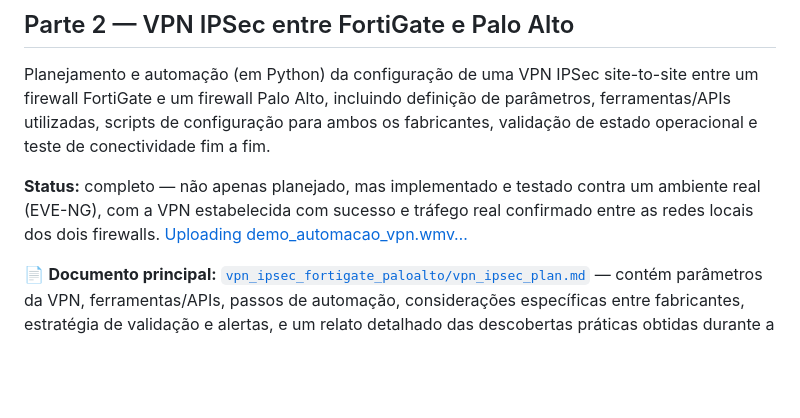
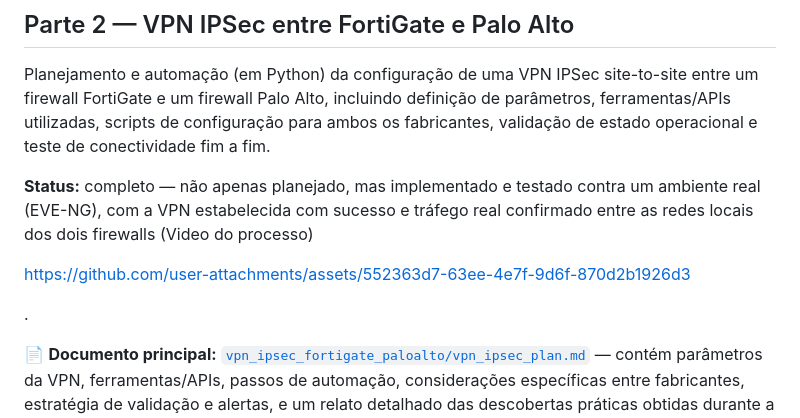
Before and after one commit to cgmcosmo/automacao_sw_cisco_with_front, a Markdown page: README.md, the part around the change. Rendered like a GitHub page; blank space fills up the shorter version.

```diff
--- a/README.md
+++ b/README.md
@@ -39,8 +39,12 @@ operacional e teste de conectividade fim a fim.
 
 **Status:** completo — não apenas planejado, mas implementado e testado
 contra um ambiente real (EVE-NG), com a VPN estabelecida com sucesso e
-tráfego real confirmado entre as redes locais dos dois firewalls.
-[Uploading demo_automacao_vpn.wmv…]()
+tráfego real confirmado entre as redes locais dos dois firewalls (Video do processo)
+
+https://github.com/user-attachments/assets/552363d7-63ee-4e7f-9d6f-870d2b1926d3
+
+.
+
 
 📄 **Documento principal:** [`vpn_ipsec_fortigate_paloalto/vpn_ipsec_plan.md`](vpn_ipsec_fortigate_paloalto/vpn_ipsec_plan.md)
 — contém parâmetros da VPN, ferramentas/APIs, passos de automação,
```
